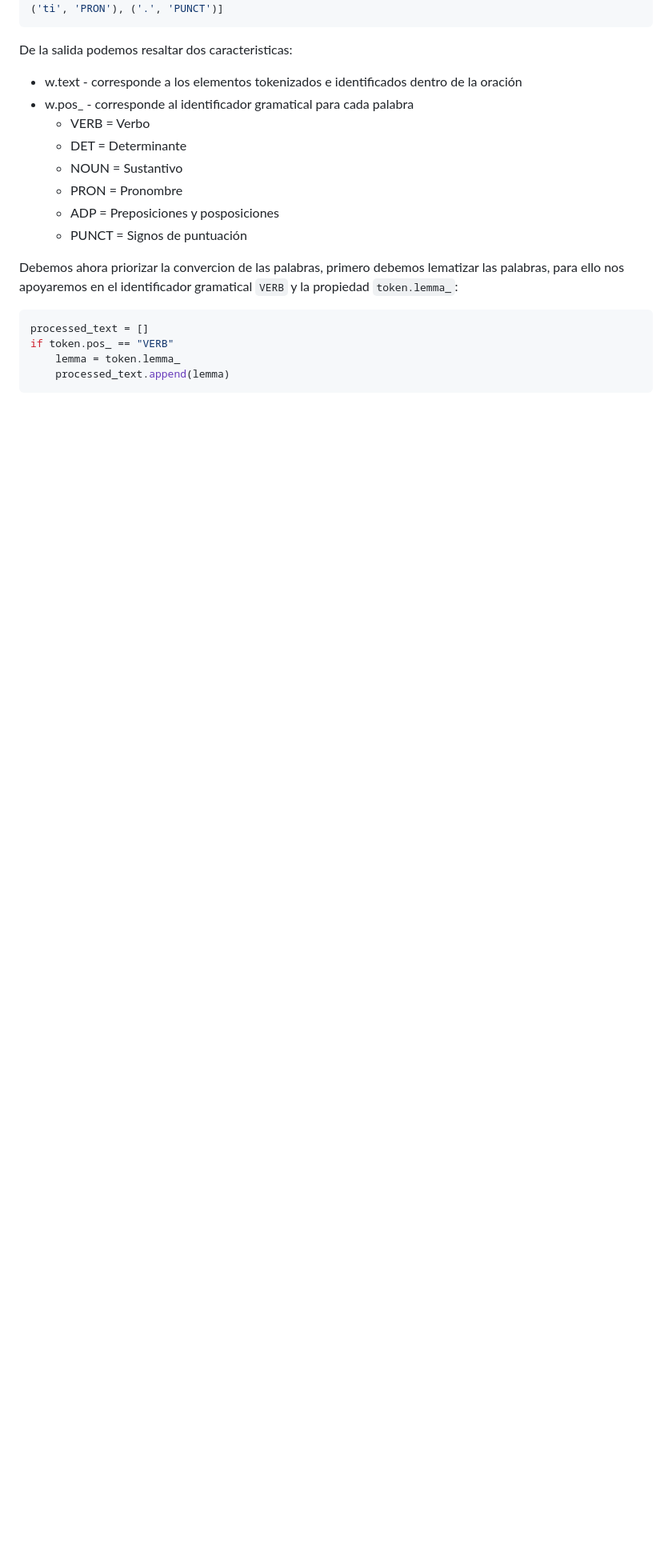
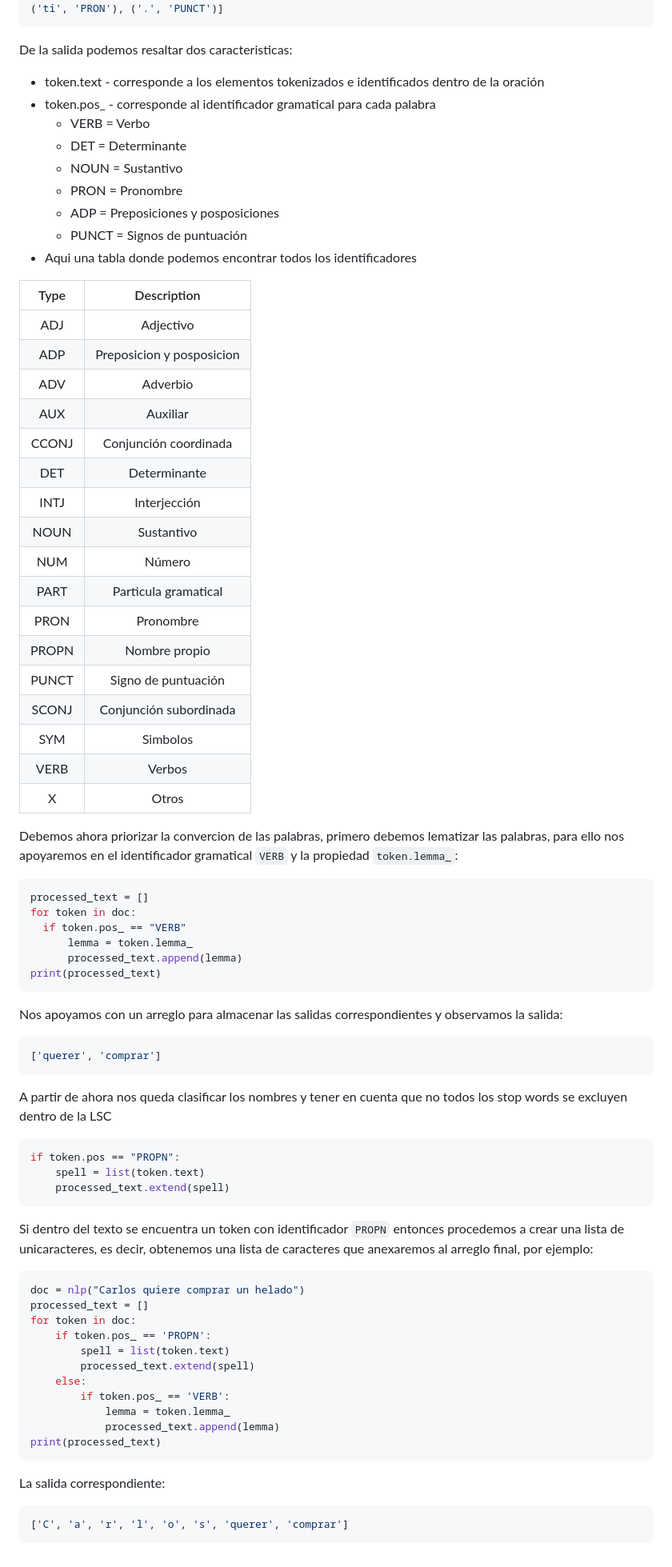
Before and after one commit to micho137/stopWords-LSC-Remove, a Markdown page: README.md, the part around the change. Shown at 80% size. Rendered like a GitHub page; blank space fills up the shorter version.

````diff
--- a/README.md
+++ b/README.md
@@ -50,19 +50,70 @@ y la salida obtenida es la siguiente:
 [('Quiero', 'VERB'), ('comprar', 'VERB'), ('un', 'DET'), ('helado', 'NOUN'), ('para', 'ADP'), ('ti', 'PRON'), ('.', 'PUNCT')]
 ```
 De la salida podemos resaltar dos caracteristicas:
-* w.text - corresponde a los elementos tokenizados e identificados dentro de la oración
-* w.pos_ - corresponde al identificador gramatical para cada palabra
+* token.text - corresponde a los elementos tokenizados e identificados dentro de la oración
+* token.pos_ - corresponde al identificador gramatical para cada palabra
   * VERB = Verbo
   * DET = Determinante
   * NOUN = Sustantivo
   * PRON = Pronombre
   * ADP = Preposiciones y posposiciones
   * PUNCT = Signos de puntuación
+* Aqui una tabla donde podemos encontrar todos los identificadores
+
+| Type | Description |
+|:---:|:---:|
+| ADJ | Adjectivo |
+| ADP | Preposicion y posposicion |
+| ADV | Adverbio |
+| AUX | Auxiliar |
+| CCONJ | Conjunción coordinada |
+| DET | Determinante |
+| INTJ | Interjección |
+| NOUN | Sustantivo |
+| NUM | Número |
+| PART | Particula gramatical |
+| PRON | Pronombre |
+| PROPN | Nombre propio |
+| PUNCT | Signo de puntuación |
+| SCONJ | Conjunción subordinada |
+| SYM | Simbolos |
+| VERB | Verbos |
+| X | Otros |
 
 Debemos ahora priorizar la convercion de las palabras, primero debemos lematizar las palabras, para ello nos apoyaremos en el identificador gramatical `VERB` y la propiedad `token.lemma_`:
 ```python
 processed_text = []
-if token.pos_ == "VERB"
-    lemma = token.lemma_
-    processed_text.append(lemma)
+for token in doc:
+  if token.pos_ == "VERB"
+      lemma = token.lemma_
+      processed_text.append(lemma)
+print(processed_text)
 ```
+Nos apoyamos con un arreglo para almacenar las salidas correspondientes y observamos la salida:
+```python
+['querer', 'comprar']
+```
+A partir de ahora nos queda clasificar los nombres y tener en cuenta que no todos los stop words se excluyen dentro de la LSC
+```python
+if token.pos == "PROPN":
+    spell = list(token.text)
+    processed_text.extend(spell)
+```
+Si dentro del texto se encuentra un token con identificador `PROPN` entonces procedemos a crear una lista de unicaracteres, es decir, obtenemos una lista de caracteres que anexaremos al arreglo final, por ejemplo:
+```python
+doc = nlp("Carlos quiere comprar un helado")
+processed_text = []
+for token in doc:
+    if token.pos_ == 'PROPN':
+        spell = list(token.text)
+        processed_text.extend(spell)
+    else:
+        if token.pos_ == 'VERB':
+            lemma = token.lemma_
+            processed_text.append(lemma)
+print(processed_text)
+```
+La salida correspondiente:
+```python
+['C', 'a', 'r', 'l', 'o', 's', 'querer', 'comprar']
+```
````
